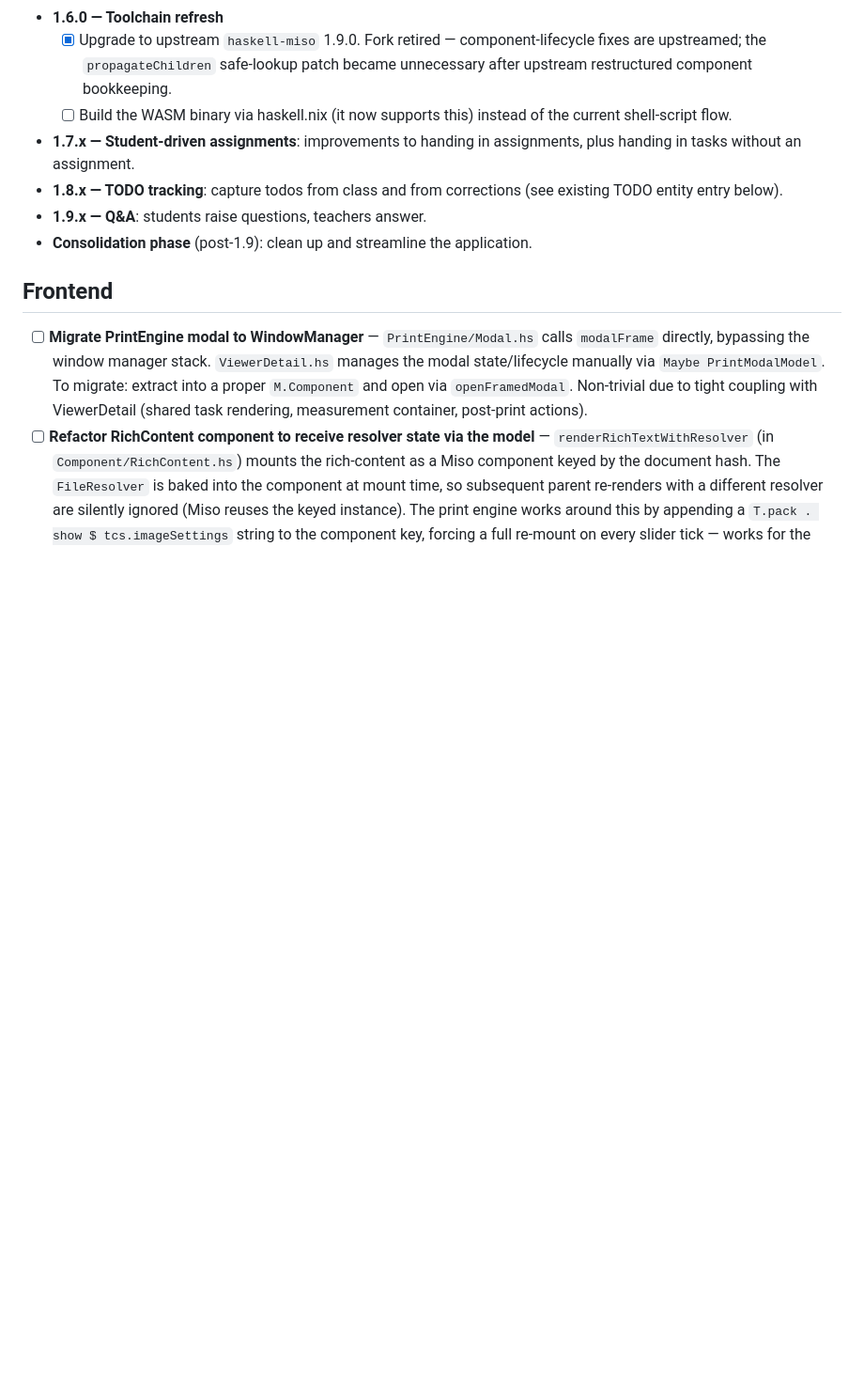
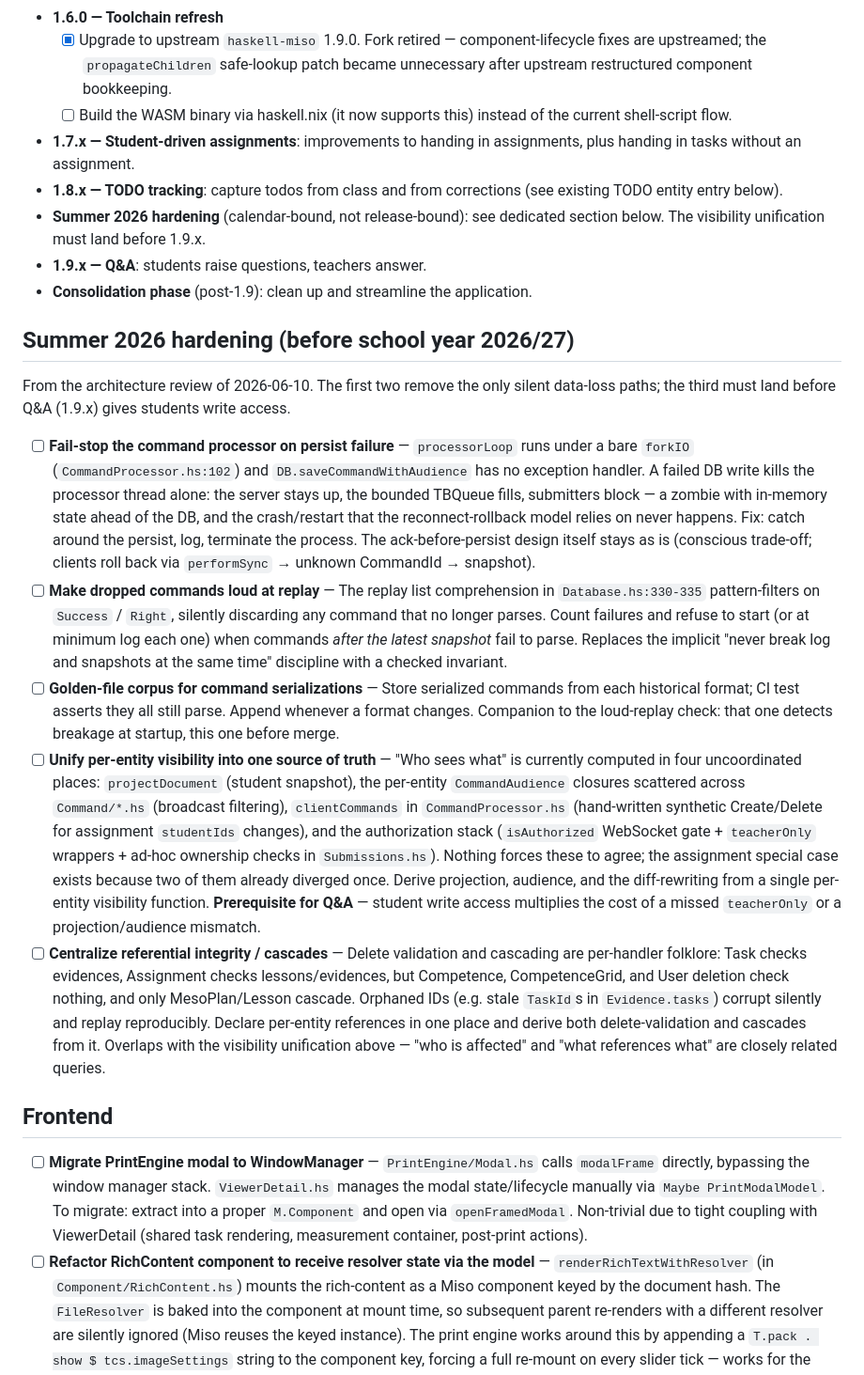
Before and after one commit to marmay/competences, a Markdown page: docs/TODO.md, the part around the change. Shown at 94% size. Drawn GitHub-style; blank space fills up the shorter version.

Commit message:
Docs: add summer 2026 hardening plan to TODO
Captures the architecture-review findings of 2026-06-10: fail-stop on
persist failure, loud command-replay errors, golden-file serialization
corpus, visibility unification (prerequisite for Q&A), and centralized
referential integrity.

```diff
--- a/docs/TODO.md
+++ b/docs/TODO.md
@@ -13,9 +13,66 @@
   assignments, plus handing in tasks without an assignment.
 - **1.8.x — TODO tracking**: capture todos from class and from
   corrections (see existing TODO entity entry below).
+- **Summer 2026 hardening** (calendar-bound, not release-bound): see
+  dedicated section below. The visibility unification must land
+  before 1.9.x.
 - **1.9.x — Q&A**: students raise questions, teachers answer.
 - **Consolidation phase** (post-1.9): clean up and streamline the
   application.
+
+## Summer 2026 hardening (before school year 2026/27)
+
+From the architecture review of 2026-06-10. The first two remove the only
+silent data-loss paths; the third must land before Q&A (1.9.x) gives
+students write access.
+
+- [ ] **Fail-stop the command processor on persist failure** —
+  `processorLoop` runs under a bare `forkIO`
+  (`CommandProcessor.hs:102`) and `DB.saveCommandWithAudience` has no
+  exception handler. A failed DB write kills the processor thread
+  alone: the server stays up, the bounded TBQueue fills, submitters
+  block — a zombie with in-memory state ahead of the DB, and the
+  crash/restart that the reconnect-rollback model relies on never
+  happens. Fix: catch around the persist, log, terminate the process.
+  The ack-before-persist design itself stays as is (conscious
+  trade-off; clients roll back via `performSync` → unknown CommandId
+  → snapshot).
+- [ ] **Make dropped commands loud at replay** — The replay list
+  comprehension in `Database.hs:330-335` pattern-filters on `Success`
+  / `Right`, silently discarding any command that no longer parses.
+  Count failures and refuse to start (or at minimum log each one)
+  when commands *after the latest snapshot* fail to parse. Replaces
+  the implicit "never break log and snapshots at the same time"
+  discipline with a checked invariant.
+- [ ] **Golden-file corpus for command serializations** — Store
+  serialized commands from each historical format; CI test asserts
+  they all still parse. Append whenever a format changes. Companion
+  to the loud-replay check: that one detects breakage at startup,
+  this one before merge.
+- [ ] **Unify per-entity visibility into one source of truth** —
+  "Who sees what" is currently computed in four uncoordinated
+  places: `projectDocument` (student snapshot), the per-entity
+  `CommandAudience` closures scattered across `Command/*.hs`
+  (broadcast filtering), `clientCommands` in `CommandProcessor.hs`
+  (hand-written synthetic Create/Delete for assignment `studentIds`
+  changes), and the authorization stack (`isAuthorized` WebSocket
+  gate + `teacherOnly` wrappers + ad-hoc ownership checks in
+  `Submissions.hs`). Nothing forces these to agree; the assignment
+  special case exists because two of them already diverged once.
+  Derive projection, audience, and the diff-rewriting from a single
+  per-entity visibility function. **Prerequisite for Q&A** — student
+  write access multiplies the cost of a missed `teacherOnly` or a
+  projection/audience mismatch.
+- [ ] **Centralize referential integrity / cascades** — Delete
+  validation and cascading are per-handler folklore: Task checks
+  evidences, Assignment checks lessons/evidences, but Competence,
+  CompetenceGrid, and User deletion check nothing, and only
+  MesoPlan/Lesson cascade. Orphaned IDs (e.g. stale `TaskId`s in
+  `Evidence.tasks`) corrupt silently and replay reproducibly.
+  Declare per-entity references in one place and derive both
+  delete-validation and cascades from it. Overlaps with the
+  visibility unification above — "who is affected" and "what
+  references what" are closely related queries.
 
 ## Frontend
 
```
